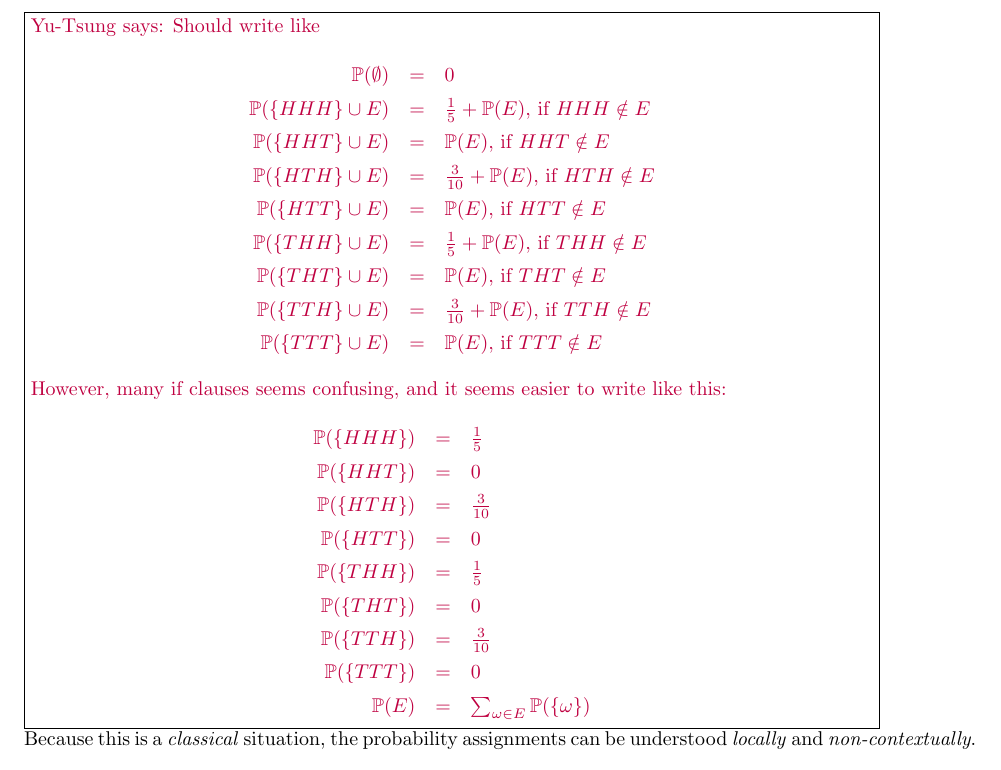
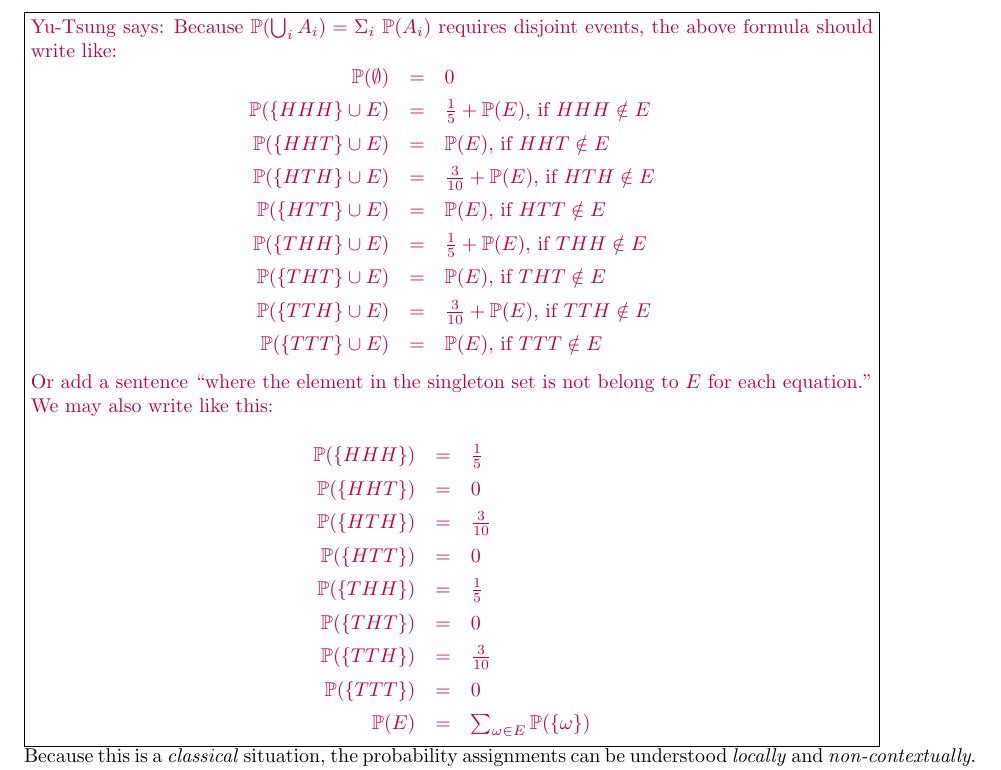
Before and after one commit to yuttai/Contextuality-and-Nonlocality-in-Discrete-Quantum-Theory, a LaTeX document (prob.tex): part of page 3 of 5, cut at the place of the change. Compiled offline with pdfLaTeX.

```diff
--- a/prob.tex
+++ b/prob.tex
@@ -130,7 +130,8 @@
 \mathbb{P}(\{ TTH \} \cup E) &=& \frac{3}{10} + \mathbb{P}(E) \\
 \mathbb{P}(\{ TTT \} \cup E) &=& \mathbb{P}(E)
 \end{array}\]
-\yutsung{Should write like
+\yutsung{Because $\mathbb{P}(\bigcup_{i}A_{i})=\Sigma_{i}~\mathbb{P}(A_{i})$
+requires disjoint events, the above formula should write like:
 \[
 \begin{array}{rcl}
 \mathbb{P}(\emptyset) & = & 0\\
@@ -144,8 +145,8 @@
 \mathbb{P}(\{TTT\}\cup E) & = & \mathbb{P}(E)\textrm{, if }TTT\notin E
 \end{array}
 \]
-However, many if clauses seems confusing, and it seems easier to write
-like this:
+Or add a sentence ``where the element in the singleton set is not
+belong to $E$ for each equation.'' We may also write like this:
 \[
 \begin{array}{rcl}
 \mathbb{P}(\{HHH\}) & = & \frac{1}{5}\\
```
Also changed, not shown: prob.pdf, 2 other files.
